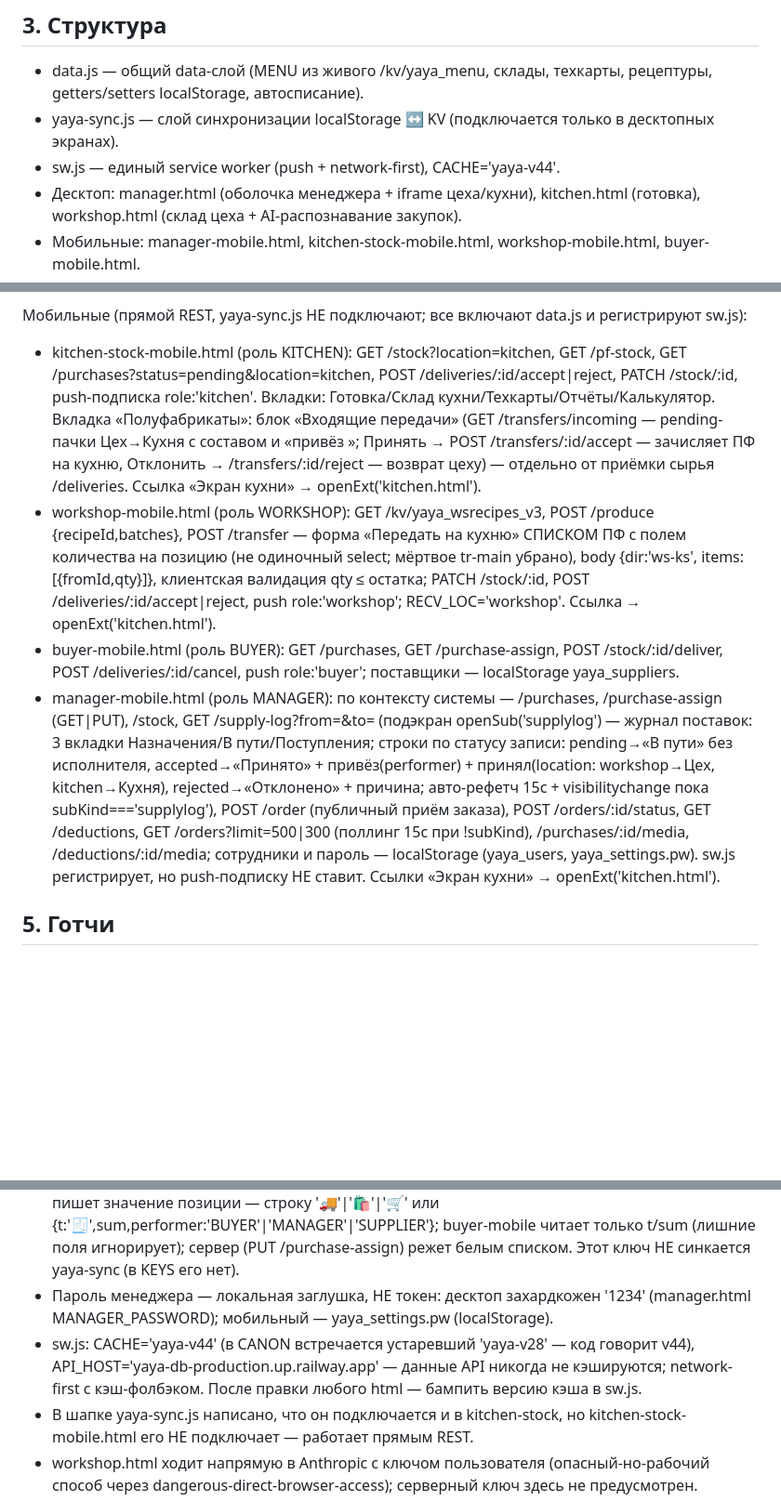
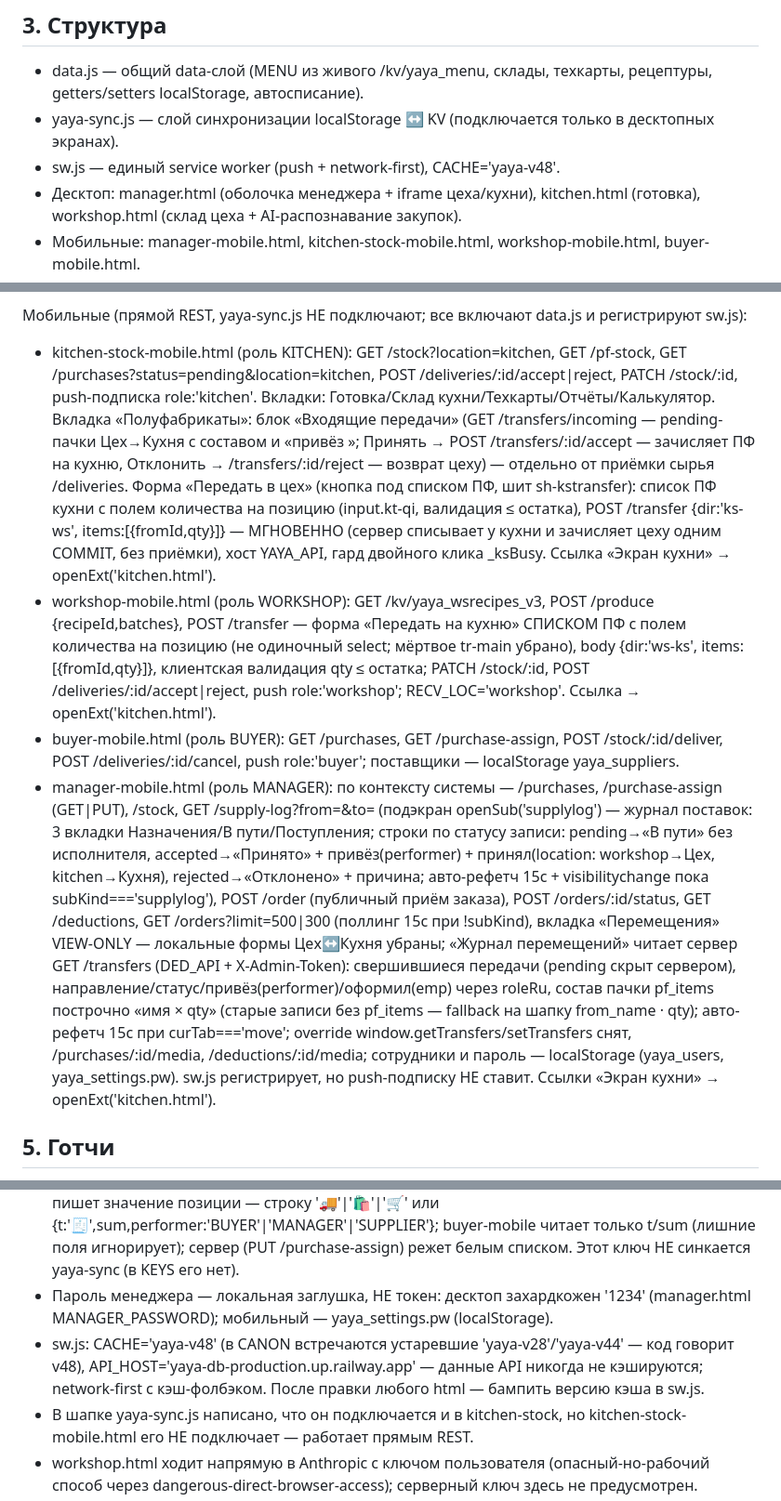
Before and after one commit to Artem7927/yaya-kabinet, a Markdown page: CONTEXT.md, 3 parts joined by grey strips. Shown at 93% size. Rendered like a GitHub page; blank space fills up the shorter version.

Commit message:
docs(context): move journal view-only (server, pf_items), kitchen Кухня→Цех form, sw v48

```diff
--- a/CONTEXT.md
+++ b/CONTEXT.md
@@ -11,7 +11,7 @@ Vanilla HTML/CSS/JS, без сборки и зависимостей (кроме
 ## 3. Структура
 - data.js — общий data-слой (MENU из живого /kv/yaya_menu, склады, техкарты, рецептуры, getters/setters localStorage, автосписание).
 - yaya-sync.js — слой синхронизации localStorage ↔ KV (подключается только в десктопных экранах).
-- sw.js — единый service worker (push + network-first), CACHE='yaya-v44'.
+- sw.js — единый service worker (push + network-first), CACHE='yaya-v48'.
 - Десктоп: manager.html (оболочка менеджера + iframe цеха/кухни), kitchen.html (готовка), workshop.html (склад цеха + AI-распознавание закупок).
 - Мобильные: manager-mobile.html, kitchen-stock-mobile.html, workshop-mobile.html, buyer-mobile.html.
 - index.html — статический макет-дашборд «Админ»: без серверных вызовов, не подключает data.js/yaya-sync.js/sw.js — мёртвый код.
@@ -41,10 +41,10 @@ yaya-sync.js (только десктоп):
 - workshop.html: склад цеха (localStorage yaya_wsstock_v3 / yaya_stock_v3 / yaya_wsrecipes_v3). AI-распознавание закупок — ПРЯМОЙ вызов https://api.anthropic.com/v1/messages (model 'claude-haiku-4-5-20251001') с ПОЛЬЗОВАТЕЛЬСКИМ ключом: поле ai-apikey (кэш в localStorage yaya_ai_apikey), заголовок x-api-key + 'anthropic-dangerous-direct-browser-access': 'true'. Ключ на наш сервер НЕ уходит. iframe-aware (строки ~2119-2141).
 
 Мобильные (прямой REST, yaya-sync.js НЕ подключают; все включают data.js и регистрируют sw.js):
-- kitchen-stock-mobile.html (роль KITCHEN): GET /stock?location=kitchen, GET /pf-stock, GET /purchases?status=pending&location=kitchen, POST /deliveries/:id/accept|reject, PATCH /stock/:id, push-подписка role:'kitchen'. Вкладки: Готовка/Склад кухни/Техкарты/Отчёты/Калькулятор. Вкладка «Полуфабрикаты»: блок «Входящие передачи» (GET /transfers/incoming — pending-пачки Цех→Кухня с составом и «привёз <performer>»; Принять → POST /transfers/:id/accept — зачисляет ПФ на кухню, Отклонить → /transfers/:id/reject — возврат цеху) — отдельно от приёмки сырья /deliveries. Ссылка «Экран кухни» → openExt('kitchen.html').
+- kitchen-stock-mobile.html (роль KITCHEN): GET /stock?location=kitchen, GET /pf-stock, GET /purchases?status=pending&location=kitchen, POST /deliveries/:id/accept|reject, PATCH /stock/:id, push-подписка role:'kitchen'. Вкладки: Готовка/Склад кухни/Техкарты/Отчёты/Калькулятор. Вкладка «Полуфабрикаты»: блок «Входящие передачи» (GET /transfers/incoming — pending-пачки Цех→Кухня с составом и «привёз <performer>»; Принять → POST /transfers/:id/accept — зачисляет ПФ на кухню, Отклонить → /transfers/:id/reject — возврат цеху) — отдельно от приёмки сырья /deliveries. Форма «Передать в цех» (кнопка под списком ПФ, шит sh-kstransfer): список ПФ кухни с полем количества на позицию (input.kt-qi, валидация ≤ остатка), POST /transfer {dir:'ks-ws', items:[{fromId,qty}]} — МГНОВЕННО (сервер списывает у кухни и зачисляет цеху одним COMMIT, без приёмки), хост YAYA_API, гард двойного клика _ksBusy. Ссылка «Экран кухни» → openExt('kitchen.html').
 - workshop-mobile.html (роль WORKSHOP): GET /kv/yaya_wsrecipes_v3, POST /produce {recipeId,batches}, POST /transfer — форма «Передать на кухню» СПИСКОМ ПФ с полем количества на позицию (не одиночный select; мёртвое tr-main убрано), body {dir:'ws-ks', items:[{fromId,qty}]}, клиентская валидация qty ≤ остатка; PATCH /stock/:id, POST /deliveries/:id/accept|reject, push role:'workshop'; RECV_LOC='workshop'. Ссылка → openExt('kitchen.html').
 - buyer-mobile.html (роль BUYER): GET /purchases, GET /purchase-assign, POST /stock/:id/deliver, POST /deliveries/:id/cancel, push role:'buyer'; поставщики — localStorage yaya_suppliers.
-- manager-mobile.html (роль MANAGER): по контексту системы — /purchases, /purchase-assign (GET|PUT), /stock, GET /supply-log?from=&to= (подэкран openSub('supplylog') — журнал поставок: 3 вкладки Назначения/В пути/Поступления; строки по статусу записи: pending→«В пути» без исполнителя, accepted→«Принято» + привёз(performer) + принял(location: workshop→Цех, kitchen→Кухня), rejected→«Отклонено» + причина; авто-рефетч 15с + visibilitychange пока subKind==='supplylog'), POST /order (публичный приём заказа), POST /orders/:id/status, GET /deductions, GET /orders?limit=500|300 (поллинг 15с при !subKind), /purchases/:id/media, /deductions/:id/media; сотрудники и пароль — localStorage (yaya_users, yaya_settings.pw). sw.js регистрирует, но push-подписку НЕ ставит. Ссылки «Экран кухни» → openExt('kitchen.html').
+- manager-mobile.html (роль MANAGER): по контексту системы — /purchases, /purchase-assign (GET|PUT), /stock, GET /supply-log?from=&to= (подэкран openSub('supplylog') — журнал поставок: 3 вкладки Назначения/В пути/Поступления; строки по статусу записи: pending→«В пути» без исполнителя, accepted→«Принято» + привёз(performer) + принял(location: workshop→Цех, kitchen→Кухня), rejected→«Отклонено» + причина; авто-рефетч 15с + visibilitychange пока subKind==='supplylog'), POST /order (публичный приём заказа), POST /orders/:id/status, GET /deductions, GET /orders?limit=500|300 (поллинг 15с при !subKind), вкладка «Перемещения» VIEW-ONLY — локальные формы Цех↔Кухня убраны; «Журнал перемещений» читает сервер GET /transfers (DED_API + X-Admin-Token): свершившиеся передачи (pending скрыт сервером), направление/статус/привёз(performer)/оформил(emp) через roleRu, состав пачки pf_items построчно «имя × qty» (старые записи без pf_items — fallback на шапку from_name · qty); авто-рефетч 15с при curTab==='move'; override window.getTransfers/setTransfers снят, /purchases/:id/media, /deductions/:id/media; сотрудники и пароль — localStorage (yaya_users, yaya_settings.pw). sw.js регистрирует, но push-подписку НЕ ставит. Ссылки «Экран кухни» → openExt('kitchen.html').
 
 ## 5. Готчи
 - index.html — мёртвый макет; рабочие «установки» — отдельные html со своими манифестами. manifest-kabinet.json также не используется ни одной страницей.
@@ -53,7 +53,7 @@ yaya-sync.js (только десктоп):
 - Два параллельных канала закупок: десктоп — yaya_purchases через KV (yaya-sync), мобильные — таблицы purchases/поставки сервера (/purchases, /deliveries/:id/...). Не смешивать при правках.
 - Кросс-экранный контракт KV yaya_purchase_assign_v1 (назначения закупок): manager-mobile пишет значение позиции — строку '🚚'|'🛍'|'🛒' или {t:'🧾',sum,performer:'BUYER'|'MANAGER'|'SUPPLIER'}; buyer-mobile читает только t/sum (лишние поля игнорирует); сервер (PUT /purchase-assign) режет белым списком. Этот ключ НЕ синкается yaya-sync (в KEYS его нет).
 - Пароль менеджера — локальная заглушка, НЕ токен: десктоп захардкожен '1234' (manager.html MANAGER_PASSWORD); мобильный — yaya_settings.pw (localStorage).
-- sw.js: CACHE='yaya-v44' (в CANON встречается устаревший 'yaya-v28' — код говорит v44), API_HOST='yaya-db-production.up.railway.app' — данные API никогда не кэшируются; network-first с кэш-фолбэком. После правки любого html — бампить версию кэша в sw.js.
+- sw.js: CACHE='yaya-v48' (в CANON встречаются устаревшие 'yaya-v28'/'yaya-v44' — код говорит v48), API_HOST='yaya-db-production.up.railway.app' — данные API никогда не кэшируются; network-first с кэш-фолбэком. После правки любого html — бампить версию кэша в sw.js.
 - В шапке yaya-sync.js написано, что он подключается и в kitchen-stock, но kitchen-stock-mobile.html его НЕ подключает — работает прямым REST.
 - workshop.html ходит напрямую в Anthropic с ключом пользователя (опасный-но-рабочий способ через dangerous-direct-browser-access); серверный ключ здесь не предусмотрен.
 - assembler.webmanifest + icon-assembler-* осиротели: страницы сборщика в этом репо нет. Роль ASSEMBLER живёт в yaya-chicken-admin (index.html:844 — гейт входа admin|MANAGER|SUPERVISOR|ASSEMBLER; отдельного экрана сборщика и там нет).
```
